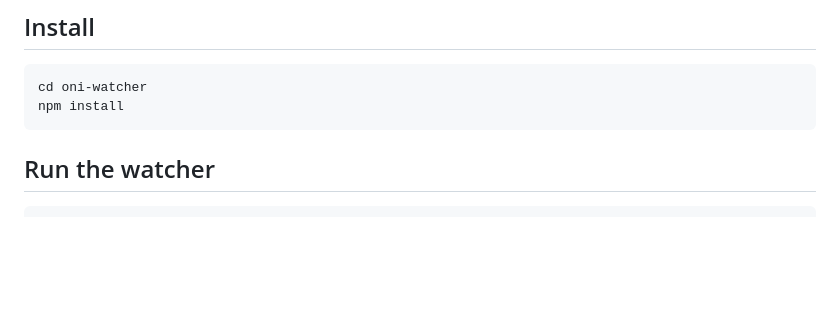
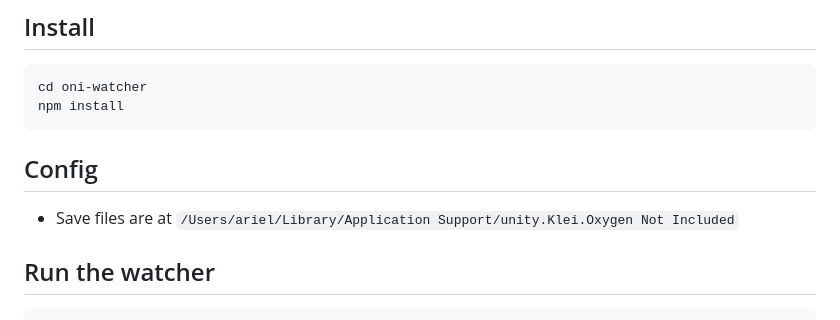
Before and after one commit to arielbloch/oni-vision, a Markdown page: README.md, the part around the change. GitHub-like rendering; blank space fills up the shorter version.

Commit message:
path to local save files

````diff
--- a/README.md
+++ b/README.md
@@ -18,6 +18,11 @@ Based on https://github.com/RoboPhred/oni-save-parser
 cd oni-watcher
 npm install
 ```
+
+## Config
+
+* Save files are at
+`/Users/ariel/Library/Application Support/unity.Klei.Oxygen Not Included`
 
 
 ## Run the watcher
````
